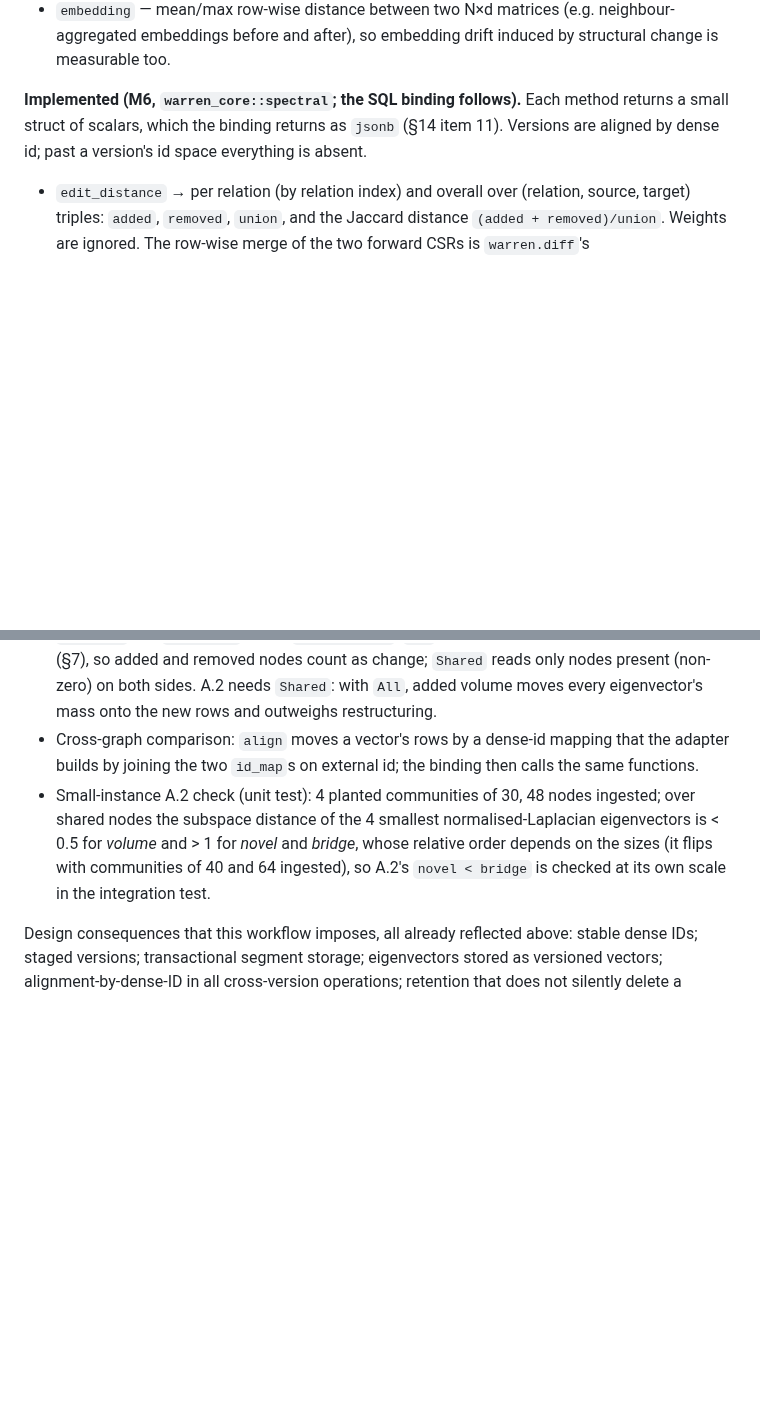
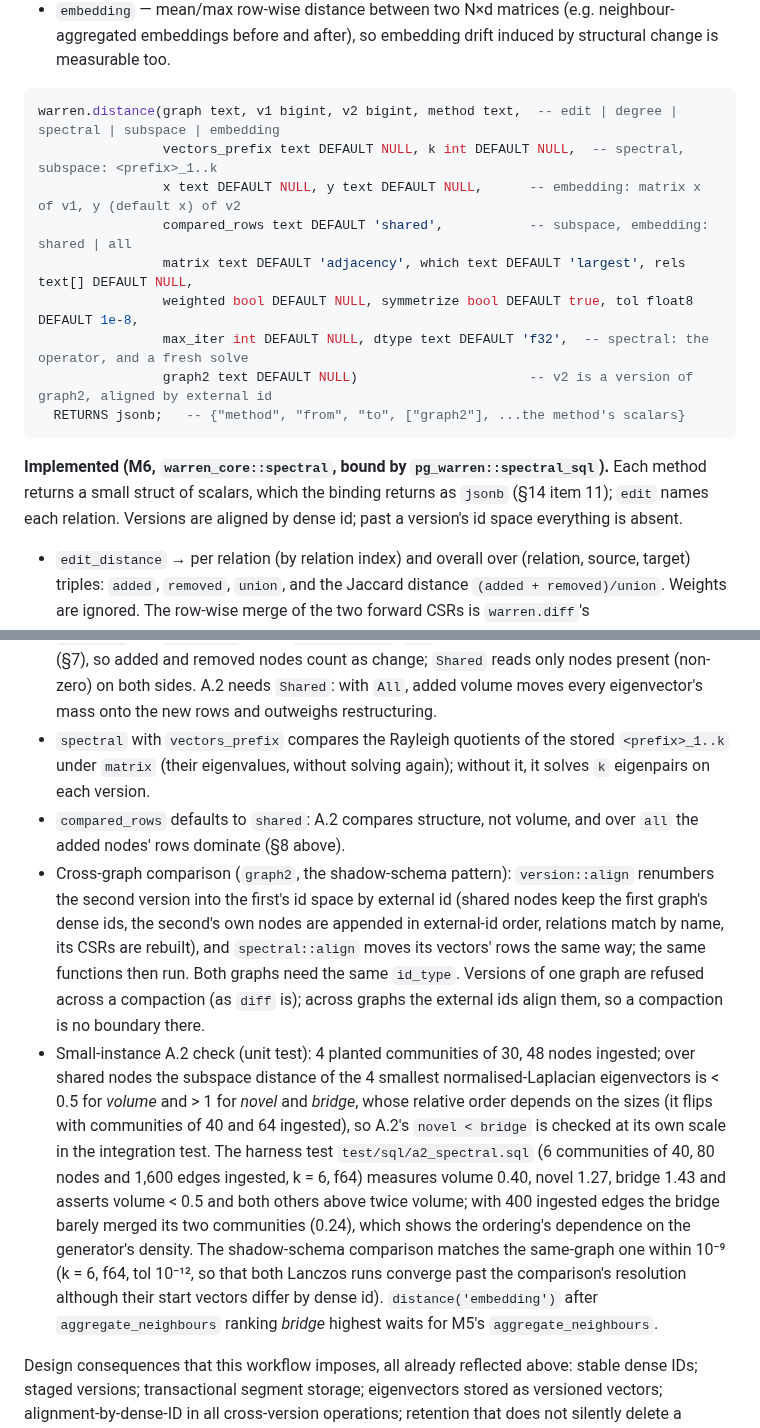
Before and after one commit to ExaDev/pg_warren, a Markdown page: DESIGN.md, 2 parts joined by grey strips. GitHub-like rendering; blank space fills up the shorter version.

Commit message:
DESIGN: the M6 SQL binding of eigen and distance
§6.5 gives eigen's signature with dtype and persist, and why the
precision argument is dtype. §8 gives distance's signature and jsonb,
the spectral method's two sources of eigenvalues, the compared_rows
default, cross-graph alignment by external id and the compaction rule,
and the harness's A.2 numbers and their dependence on ingest density.

Co-Authored-By: Claude Opus 5.5 <noreply@anthropic.com>
Claude-Session: https://claude.ai/code/session_012Rxfe2L3iVjSwSBPdUu1Ke

````diff
--- a/DESIGN.md
+++ b/DESIGN.md
@@ -630,7 +634,19 @@ COMMIT;
 - `subspace` — principal angles / projection-Frobenius distance between the spans of the top-k eigenvectors; the most sensitive to structural reorganisation and the least sensitive to volume. Requires stable dense IDs (§5.2); refuses across a compaction boundary.
 - `embedding` — mean/max row-wise distance between two N×d matrices (e.g. neighbour-aggregated embeddings before and after), so embedding drift induced by structural change is measurable too.
 
-**Implemented (M6, `warren_core::spectral`; the SQL binding follows).** Each method returns a small struct of scalars, which the binding returns as `jsonb` (§14 item 11). Versions are aligned by dense id; past a version's id space everything is absent.
+```sql
+warren.distance(graph text, v1 bigint, v2 bigint, method text,  -- edit | degree | spectral | subspace | embedding
+                vectors_prefix text DEFAULT NULL, k int DEFAULT NULL,  -- spectral, subspace: <prefix>_1..k
+                x text DEFAULT NULL, y text DEFAULT NULL,      -- embedding: matrix x of v1, y (default x) of v2
+                compared_rows text DEFAULT 'shared',           -- subspace, embedding: shared | all
+                matrix text DEFAULT 'adjacency', which text DEFAULT 'largest', rels text[] DEFAULT NULL,
+                weighted bool DEFAULT NULL, symmetrize bool DEFAULT true, tol float8 DEFAULT 1e-8,
+                max_iter int DEFAULT NULL, dtype text DEFAULT 'f32',  -- spectral: the operator, and a fresh solve
+                graph2 text DEFAULT NULL)                      -- v2 is a version of graph2, aligned by external id
+  RETURNS jsonb;   -- {"method", "from", "to", ["graph2"], ...the method's scalars}
+```
+
+**Implemented (M6, `warren_core::spectral`, bound by `pg_warren::spectral_sql`).** Each method returns a small struct of scalars, which the binding returns as `jsonb` (§14 item 11); `edit` names each relation. Versions are aligned by dense id; past a version's id space everything is absent.
 
 - `edit_distance` → per relation (by relation index) and overall over (relation, source, target) triples: `added`, `removed`, `union`, and the Jaccard distance `(added + removed)/union`. Weights are ignored. The row-wise merge of the two forward CSRs is `warren.diff`'s (`EdgeDelta::between`), O(N + M).
 - `degree_distance` → `wasserstein` (W₁, in degrees) and `ks` between the distributions of distinct out-neighbour counts in the all-relations forward CSR, over live (not tombstoned) nodes; an empty version is a point mass at 0.
@@ -638,8 +654,10 @@ COMMIT;
 - `subspace_distance` → `projection` (`‖P_X − P_Y‖_F = √(k₁ + k₂ − 2Σcos²θ)`), `max_angle` and the principal `angles`, from one block-ordered Gram pass over both vector sets, Cholesky and an SVD of `L_X⁻¹XᵀY L_Y⁻ᵀ` (inputs need only be independent; cosines within 8Kε of 1 count as 1, so identical inputs give exactly 0).
 - `embedding_distance` → `mean_l2`, `max_l2`, `mean_cosine`, `max_cosine` (1 − cos, from normalised rows) and `rows` compared, skipping rows zero on both sides.
 - `subspace` and `embedding` take a `ComparedRows`: `All` reads every row with absent rows as zero (§7), so added and removed nodes count as change; `Shared` reads only nodes present (non-zero) on both sides. A.2 needs `Shared`: with `All`, added volume moves every eigenvector's mass onto the new rows and outweighs restructuring.
-- Cross-graph comparison: `align` moves a vector's rows by a dense-id mapping that the adapter builds by joining the two `id_map`s on external id; the binding then calls the same functions.
-- Small-instance A.2 check (unit test): 4 planted communities of 30, 48 nodes ingested; over shared nodes the subspace distance of the 4 smallest normalised-Laplacian eigenvectors is < 0.5 for *volume* and > 1 for *novel* and *bridge*, whose relative order depends on the sizes (it flips with communities of 40 and 64 ingested), so A.2's `novel < bridge` is checked at its own scale in the integration test.
+- `spectral` with `vectors_prefix` compares the Rayleigh quotients of the stored `<prefix>_1..k` under `matrix` (their eigenvalues, without solving again); without it, it solves `k` eigenpairs on each version.
+- `compared_rows` defaults to `shared`: A.2 compares structure, not volume, and over `all` the added nodes' rows dominate (§8 above).
+- Cross-graph comparison (`graph2`, the shadow-schema pattern): `version::align` renumbers the second version into the first's id space by external id (shared nodes keep the first graph's dense ids, the second's own nodes are appended in external-id order, relations match by name, its CSRs are rebuilt), and `spectral::align` moves its vectors' rows the same way; the same functions then run. Both graphs need the same `id_type`. Versions of one graph are refused across a compaction (as `diff` is); across graphs the external ids align them, so a compaction is no boundary there.
+- Small-instance A.2 check (unit test): 4 planted communities of 30, 48 nodes ingested; over shared nodes the subspace distance of the 4 smallest normalised-Laplacian eigenvectors is < 0.5 for *volume* and > 1 for *novel* and *bridge*, whose relative order depends on the sizes (it flips with communities of 40 and 64 ingested), so A.2's `novel < bridge` is checked at its own scale in the integration test. The harness test `test/sql/a2_spectral.sql` (6 communities of 40, 80 nodes and 1,600 edges ingested, k = 6, f64) measures volume 0.40, novel 1.27, bridge 1.43 and asserts volume < 0.5 and both others above twice volume; with 400 ingested edges the bridge barely merged its two communities (0.24), which shows the ordering's dependence on the generator's density. The shadow-schema comparison matches the same-graph one within 10⁻⁹ (k = 6, f64, tol 10⁻¹², so that both Lanczos runs converge past the comparison's resolution although their start vectors differ by dense id). `distance('embedding')` after `aggregate_neighbours` ranking *bridge* highest waits for M5's `aggregate_neighbours`.
 
 Design consequences that this workflow imposes, all already reflected above: stable dense IDs; staged versions; transactional segment storage; eigenvectors stored as versioned vectors; alignment-by-dense-ID in all cross-version operations; retention that does not silently delete a version somebody is comparing against.
 
````
Also changed, not shown: other parts of DESIGN.md (+5 -1 lines).
